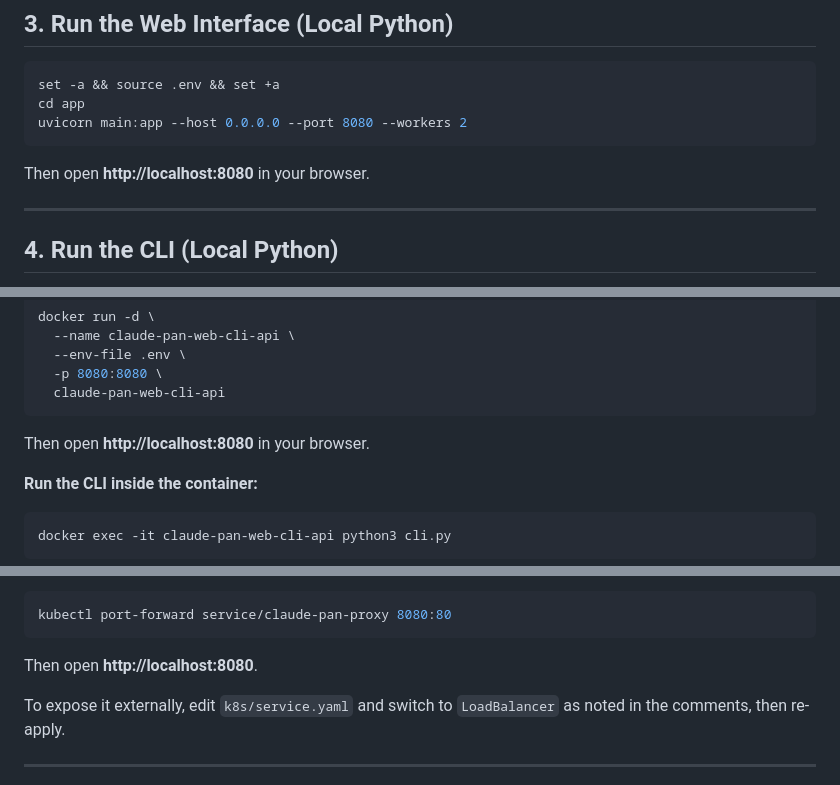
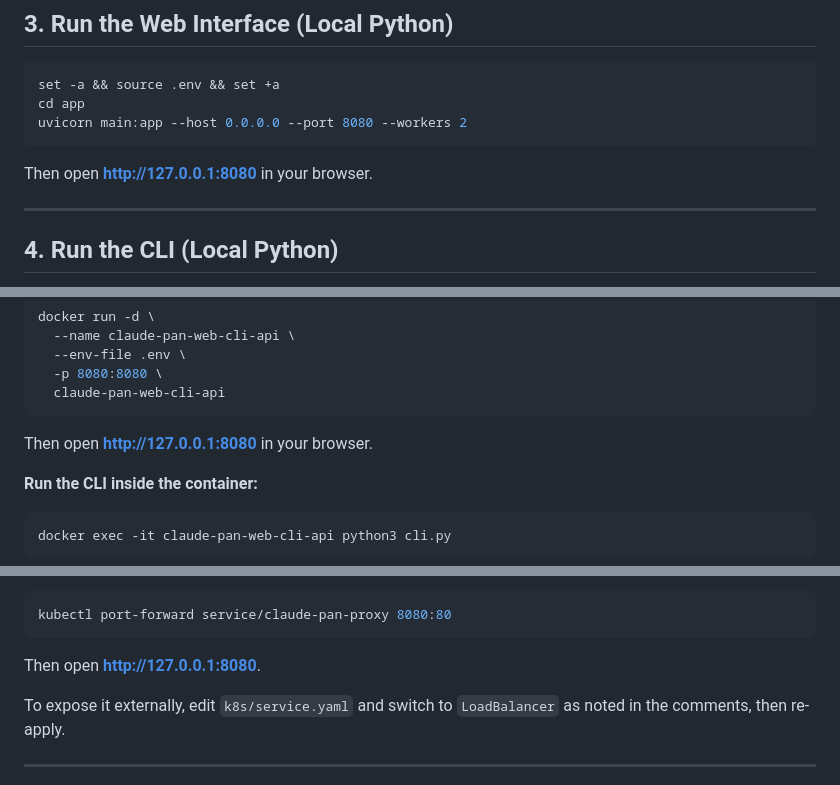
Before and after one commit to djspears/claude-pan-web-cli-api, a Markdown page: README.md, 3 parts joined by grey strips. Drawn GitHub-style.

Commit message:
Update browser URLs from localhost to 127.0.0.1
Co-Authored-By: Claude Sonnet 4.6 <noreply@anthropic.com>

````diff
--- a/README.md
+++ b/README.md
@@ -75,7 +75,7 @@ cd app
 uvicorn main:app --host 0.0.0.0 --port 8080 --workers 2
 ```
 
-Then open **http://localhost:8080** in your browser.
+Then open **http://127.0.0.1:8080** in your browser.
 
 ---
 
@@ -119,7 +119,7 @@ docker run -d \
   claude-pan-web-cli-api
 ```
 
-Then open **http://localhost:8080** in your browser.
+Then open **http://127.0.0.1:8080** in your browser.
 
 **Run the CLI inside the container:**
 ```bash
@@ -179,7 +179,7 @@ The default service type is `ClusterIP` (internal only). To access it locally:
 ```bash
 kubectl port-forward service/claude-pan-proxy 8080:80
 ```
-Then open **http://localhost:8080**.
+Then open **http://127.0.0.1:8080**.
 
 To expose it externally, edit `k8s/service.yaml` and switch to `LoadBalancer` as noted in the comments, then re-apply.
 
````
